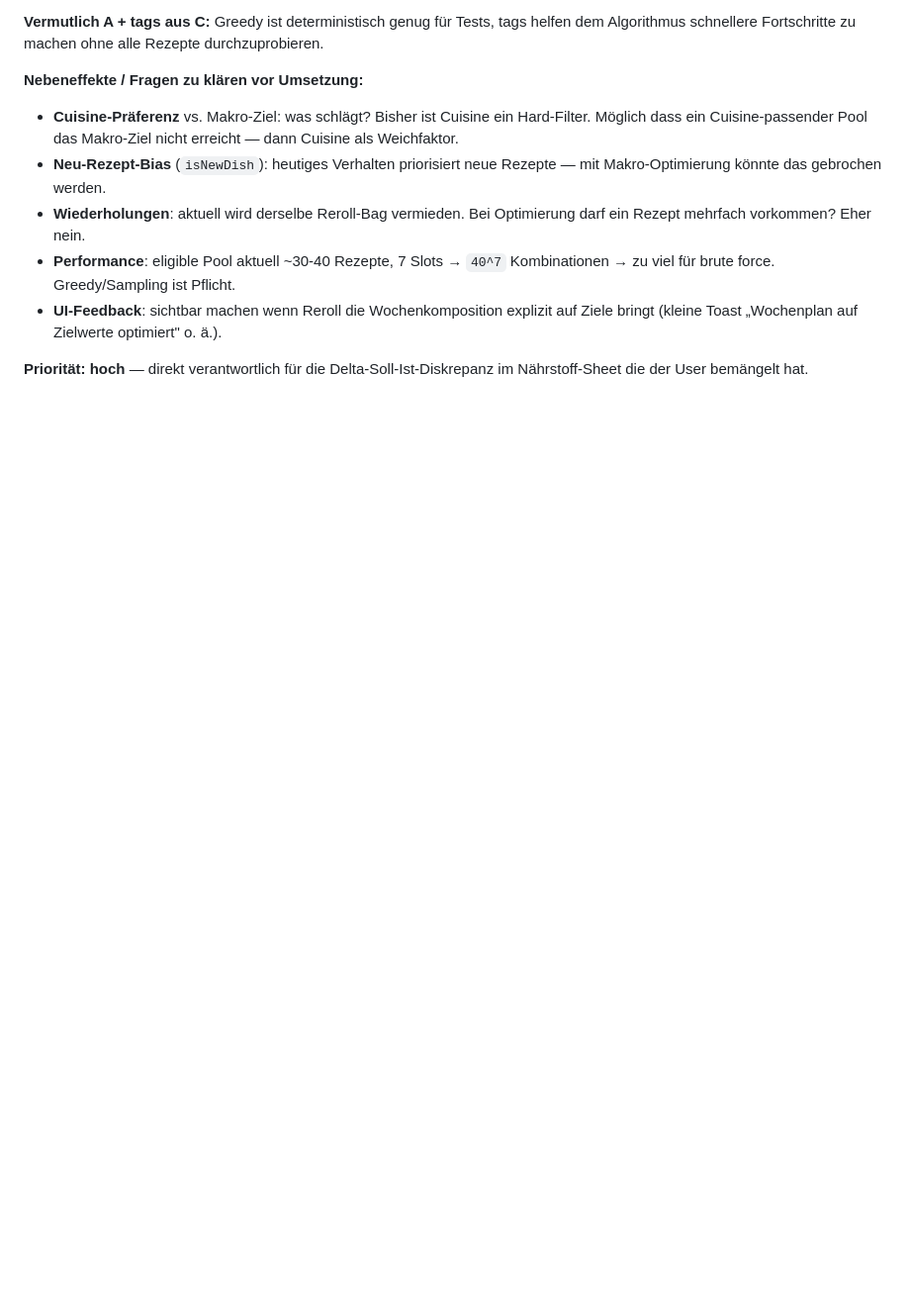
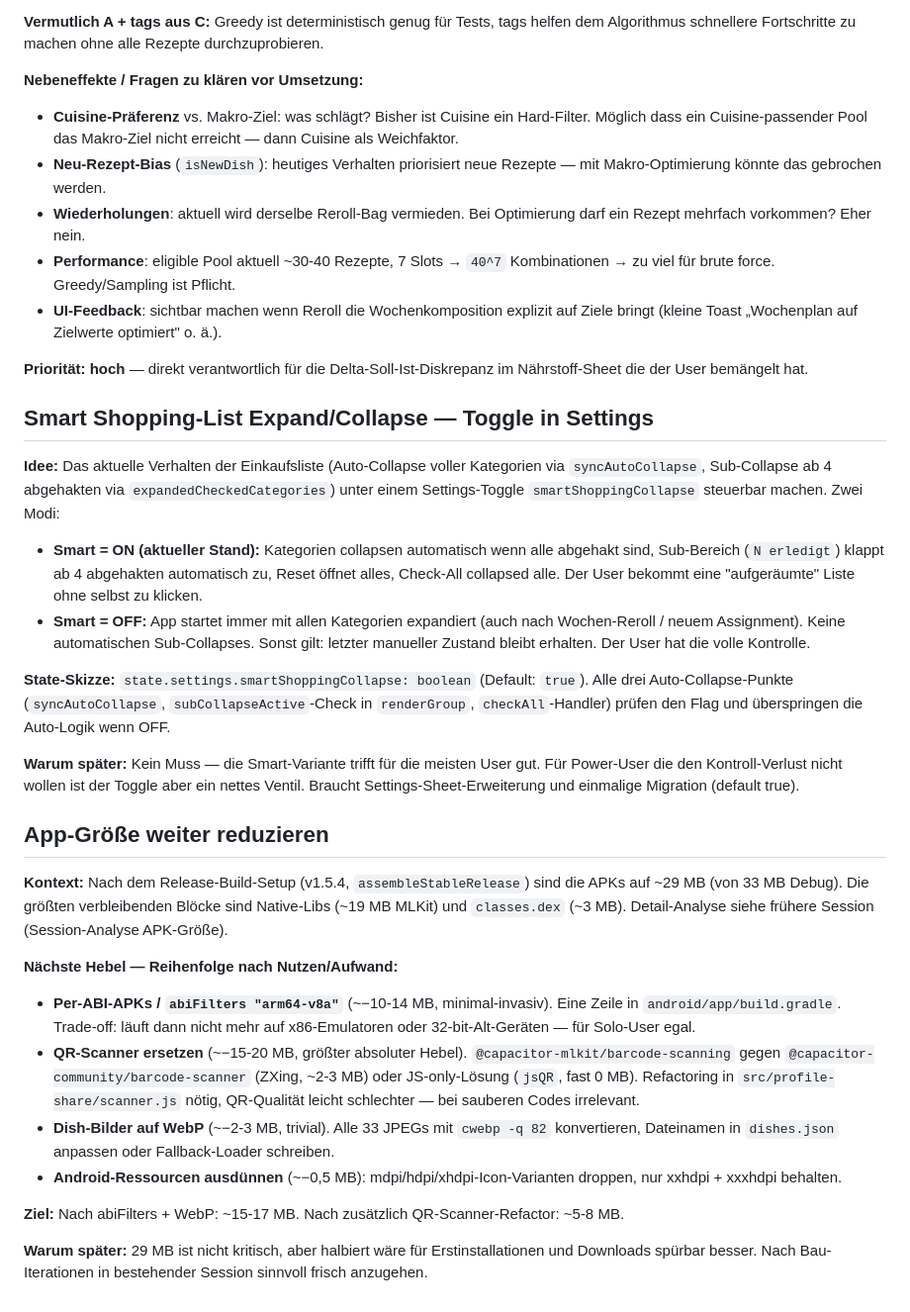
Before and after one commit to shogun160/mahlzeit-app, a Markdown page: docs/redesign/backlog.md, the part around the change. Shown at 99% size. GitHub-like rendering; blank space fills up the shorter version.

Commit message:
docs(backlog): smart-shopping-toggle + app-groesse-reduktion
Zwei neue Backlog-Eintraege:
- Smart Shopping-List Expand/Collapse als Settings-Toggle. Smart=ON ist
  der aktuelle Auto-Collapse-Stand, Smart=OFF startet alles expandiert.
- App-Groesse weiter reduzieren. Naechste Hebel nach dem Release-Setup
  1.5.4 (29 MB): abiFilters, QR-Scanner ersetzen, WebP-Bilder.

Co-Authored-By: Claude Opus 4.7 (1M context) <noreply@anthropic.com>

```diff
--- a/docs/redesign/backlog.md
+++ b/docs/redesign/backlog.md
@@ -522,3 +522,29 @@ Kombination A + C wäre robust: pro Zutat den Skalierungs-Modus + optionalen Max
 - **UI-Feedback**: sichtbar machen wenn Reroll die Wochenkomposition explizit auf Ziele bringt (kleine Toast „Wochenplan auf Zielwerte optimiert" o. ä.).
 
 **Priorität: hoch** — direkt verantwortlich für die Delta-Soll-Ist-Diskrepanz im Nährstoff-Sheet die der User bemängelt hat.
+
+## Smart Shopping-List Expand/Collapse — Toggle in Settings
+
+**Idee:** Das aktuelle Verhalten der Einkaufsliste (Auto-Collapse voller Kategorien via `syncAutoCollapse`, Sub-Collapse ab 4 abgehakten via `expandedCheckedCategories`) unter einem Settings-Toggle `smartShoppingCollapse` steuerbar machen. Zwei Modi:
+
+- **Smart = ON (aktueller Stand):** Kategorien collapsen automatisch wenn alle abgehakt sind, Sub-Bereich (`N erledigt`) klappt ab 4 abgehakten automatisch zu, Reset öffnet alles, Check-All collapsed alle. Der User bekommt eine "aufgeräumte" Liste ohne selbst zu klicken.
+- **Smart = OFF:** App startet immer mit allen Kategorien expandiert (auch nach Wochen-Reroll / neuem Assignment). Keine automatischen Sub-Collapses. Sonst gilt: letzter manueller Zustand bleibt erhalten. Der User hat die volle Kontrolle.
+
+**State-Skizze:** `state.settings.smartShoppingCollapse: boolean` (Default: `true`). Alle drei Auto-Collapse-Punkte (`syncAutoCollapse`, `subCollapseActive`-Check in `renderGroup`, `checkAll`-Handler) prüfen den Flag und überspringen die Auto-Logik wenn OFF.
+
+**Warum später:** Kein Muss — die Smart-Variante trifft für die meisten User gut. Für Power-User die den Kontroll-Verlust nicht wollen ist der Toggle aber ein nettes Ventil. Braucht Settings-Sheet-Erweiterung und einmalige Migration (default true).
+
+## App-Größe weiter reduzieren
+
+**Kontext:** Nach dem Release-Build-Setup (v1.5.4, `assembleStableRelease`) sind die APKs auf ~29 MB (von 33 MB Debug). Die größten verbleibenden Blöcke sind Native-Libs (~19 MB MLKit) und `classes.dex` (~3 MB). Detail-Analyse siehe frühere Session (Session-Analyse APK-Größe).
+
+**Nächste Hebel — Reihenfolge nach Nutzen/Aufwand:**
+
+- **Per-ABI-APKs / `abiFilters "arm64-v8a"`** (~−10-14 MB, minimal-invasiv). Eine Zeile in `android/app/build.gradle`. Trade-off: läuft dann nicht mehr auf x86-Emulatoren oder 32-bit-Alt-Geräten — für Solo-User egal.
+- **QR-Scanner ersetzen** (~−15-20 MB, größter absoluter Hebel). `@capacitor-mlkit/barcode-scanning` gegen `@capacitor-community/barcode-scanner` (ZXing, ~2-3 MB) oder JS-only-Lösung (`jsQR`, fast 0 MB). Refactoring in `src/profile-share/scanner.js` nötig, QR-Qualität leicht schlechter — bei sauberen Codes irrelevant.
+- **Dish-Bilder auf WebP** (~−2-3 MB, trivial). Alle 33 JPEGs mit `cwebp -q 82` konvertieren, Dateinamen in `dishes.json` anpassen oder Fallback-Loader schreiben.
+- **Android-Ressourcen ausdünnen** (~−0,5 MB): mdpi/hdpi/xhdpi-Icon-Varianten droppen, nur xxhdpi + xxxhdpi behalten.
+
+**Ziel:** Nach abiFilters + WebP: ~15-17 MB. Nach zusätzlich QR-Scanner-Refactor: ~5-8 MB.
+
+**Warum später:** 29 MB ist nicht kritisch, aber halbiert wäre für Erstinstallationen und Downloads spürbar besser. Nach Bau-Iterationen in bestehender Session sinnvoll frisch anzugehen.
```
